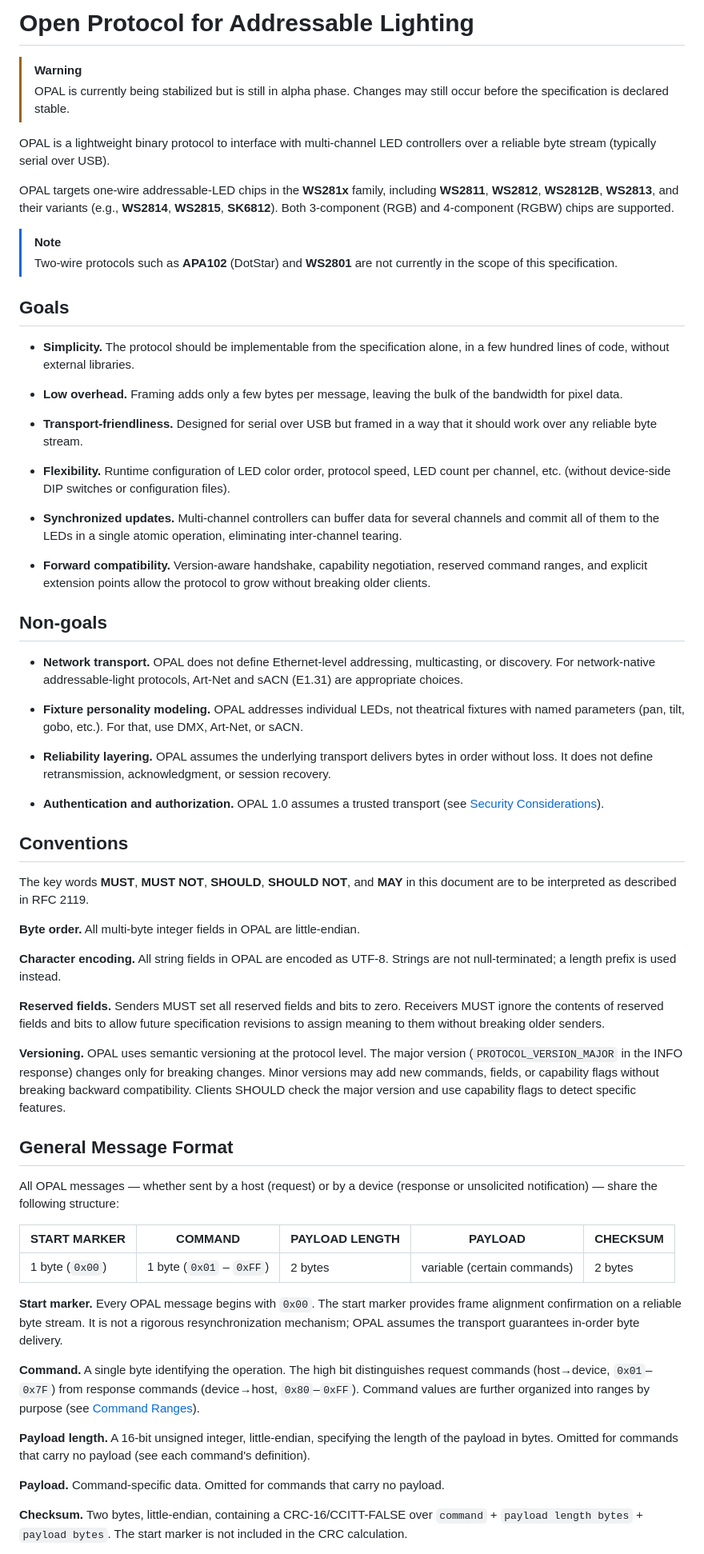
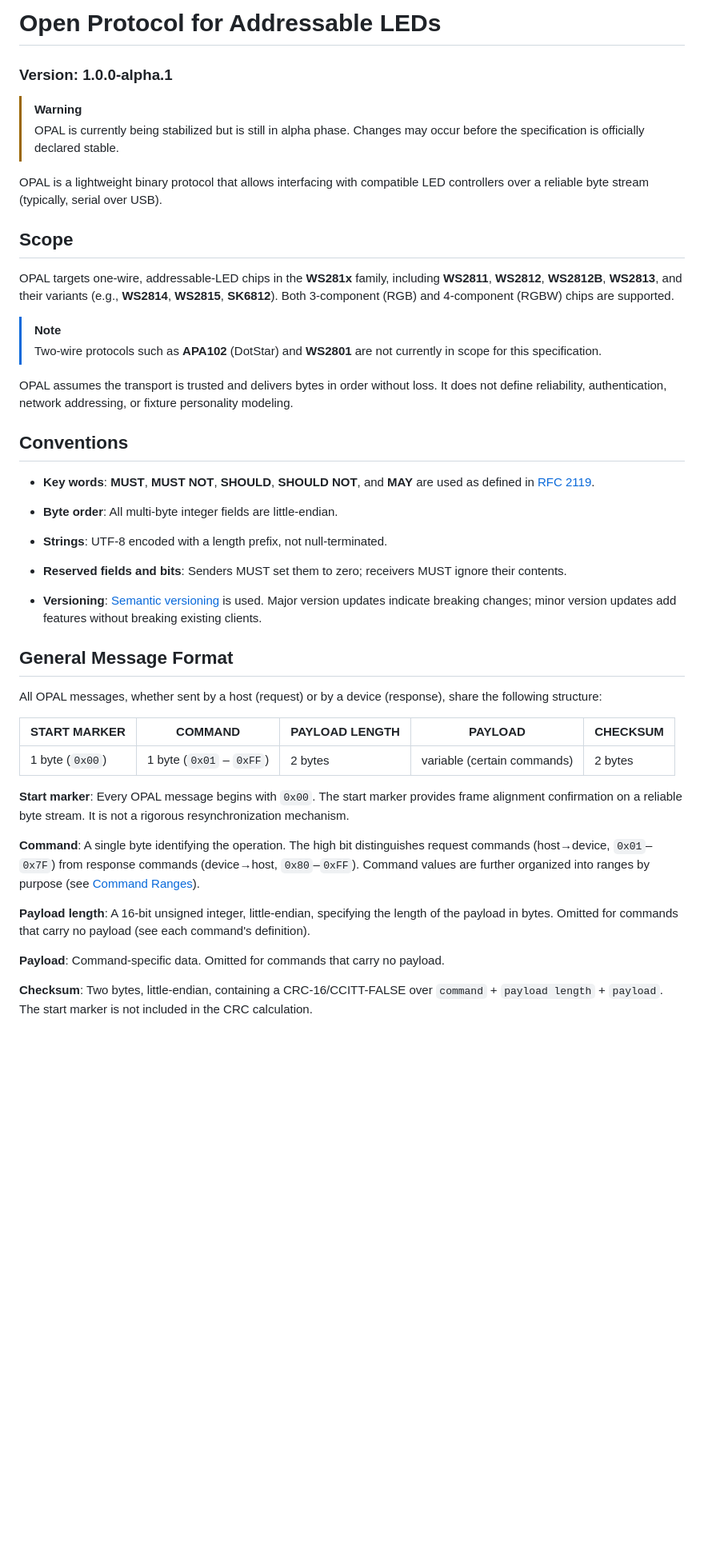
Before and after one commit to djipco/opal, a Markdown page: README.md, the part around one of its changes. Shown at 80% size. GitHub-like rendering; blank space fills up the shorter version.

```diff
--- a/README.md
+++ b/README.md
@@ -1,99 +1,65 @@
-# Open Protocol for Addressable Lighting
+# Open Protocol for Addressable LEDs
+### Version: 1.0.0-alpha.1
 
 > [!WARNING]
-> OPAL is currently being stabilized but is still in alpha phase. Changes may still occur before
-> the specification is declared stable.
+> OPAL is currently being stabilized but is still in alpha phase. Changes may occur before the
+> specification is officially declared stable.
 
-OPAL is a lightweight binary protocol to interface with multi-channel LED controllers over a
-reliable byte stream (typically serial over USB).
+OPAL is a lightweight binary protocol that allows interfacing with compatible LED controllers over
+a reliable byte stream (typically, serial over USB).
 
-OPAL targets one-wire addressable-LED chips in the **WS281x** family, including **WS2811**,
+
+## Scope
+
+OPAL targets one-wire, addressable-LED chips in the **WS281x** family, including **WS2811**,
 **WS2812**, **WS2812B**, **WS2813**, and their variants (e.g., **WS2814**, **WS2815**, **SK6812**).
 Both 3-component (RGB) and 4-component (RGBW) chips are supported.
 
 > [!NOTE]
-> Two-wire protocols such as **APA102** (DotStar) and **WS2801** are not currently in the scope of
+> Two-wire protocols such as **APA102** (DotStar) and **WS2801** are not currently in scope for
 > this specification.
 
-
-## Goals
-
-- **Simplicity.** The protocol should be implementable from the specification alone, in a few
-  hundred lines of code, without external libraries.
-
-- **Low overhead.** Framing adds only a few bytes per message, leaving the bulk of the bandwidth
-  for pixel data.
-
-- **Transport-friendliness.** Designed for serial over USB but framed in a way that it should work
-  over any reliable byte stream.
-
-- **Flexibility.** Runtime configuration of LED color order, protocol speed, LED count per
-  channel, etc. (without device-side DIP switches or configuration files).
-
-- **Synchronized updates.** Multi-channel controllers can buffer data for several channels and
-  commit all of them to the LEDs in a single atomic operation, eliminating inter-channel tearing.
-
-- **Forward compatibility.** Version-aware handshake, capability negotiation, reserved command
-  ranges, and explicit extension points allow the protocol to grow without breaking older clients.
-
-## Non-goals
-
-- **Network transport.** OPAL does not define Ethernet-level addressing, multicasting, or
-  discovery. For network-native addressable-light protocols, Art-Net and sACN (E1.31) are
-  appropriate choices.
-
-- **Fixture personality modeling.** OPAL addresses individual LEDs, not theatrical fixtures with
-  named parameters (pan, tilt, gobo, etc.). For that, use DMX, Art-Net, or sACN.
-
-- **Reliability layering.** OPAL assumes the underlying transport delivers bytes in order without
-  loss. It does not define retransmission, acknowledgment, or session recovery.
-
-- **Authentication and authorization.** OPAL 1.0 assumes a trusted transport (see
-  [Security Considerations](#security-considerations)).
+OPAL assumes the transport is trusted and delivers bytes in order without loss. It does not define
+reliability, authentication, network addressing, or fixture personality modeling.
 
 
 ## Conventions
 
-The key words **MUST**, **MUST NOT**, **SHOULD**, **SHOULD NOT**, and **MAY** in this document are
-to be interpreted as described in RFC 2119.
+- **Key words**: **MUST**, **MUST NOT**, **SHOULD**, **SHOULD NOT**, and **MAY** are used as
+  defined in [RFC 2119](https://datatracker.ietf.org/doc/html/rfc2119).
 
-**Byte order.** All multi-byte integer fields in OPAL are little-endian.
+- **Byte order**: All multi-byte integer fields are little-endian.
 
-**Character encoding.** All string fields in OPAL are encoded as UTF-8. Strings are not
-null-terminated; a length prefix is used instead.
+- **Strings**: UTF-8 encoded with a length prefix, not null-terminated.
 
-**Reserved fields.** Senders MUST set all reserved fields and bits to zero. Receivers MUST ignore
-the contents of reserved fields and bits to allow future specification revisions to assign meaning
-to them without breaking older senders.
+- **Reserved fields and bits**: Senders MUST set them to zero; receivers MUST ignore their
+  contents.
 
-**Versioning.** OPAL uses semantic versioning at the protocol level. The major version
-(`PROTOCOL_VERSION_MAJOR` in the INFO response) changes only for breaking changes. Minor versions
-may add new commands, fields, or capability flags without breaking backward compatibility. Clients
-SHOULD check the major version and use capability flags to detect specific features.
+- **Versioning**: [Semantic versioning](https://semver.org/) is used. Major version updates
+  indicate breaking changes; minor version updates add features without breaking existing clients.
 
 
 ## General Message Format
 
-All OPAL messages — whether sent by a host (request) or by a device (response or unsolicited
-notification) — share the following structure:
+All OPAL messages, whether sent by a host (request) or by a device (response), share the following
+structure:
 
 | START MARKER    | COMMAND                  | PAYLOAD LENGTH | PAYLOAD                     | CHECKSUM |
 |-----------------|--------------------------|----------------|-----------------------------|----------|
 | 1 byte (`0x00`) | 1 byte (`0x01` – `0xFF`) | 2 bytes        | variable (certain commands) | 2 bytes  |
 
-**Start marker.** Every OPAL message begins with `0x00`. The start marker provides frame alignment
-confirmation on a reliable byte stream. It is not a rigorous resynchronization mechanism; OPAL
-assumes the transport guarantees in-order byte delivery.
+**Start marker**: Every OPAL message begins with `0x00`. The start marker provides frame alignment
+confirmation on a reliable byte stream. It is not a rigorous resynchronization mechanism.
 
-**Command.** A single byte identifying the operation. The high bit distinguishes request commands
+**Command**: A single byte identifying the operation. The high bit distinguishes request commands
 (host→device, `0x01`–`0x7F`) from response commands (device→host, `0x80`–`0xFF`). Command values
 are further organized into ranges by purpose (see [Command Ranges](#command-ranges)).
 
-**Payload length.** A 16-bit unsigned integer, little-endian, specifying the length of the payload
+**Payload length**: A 16-bit unsigned integer, little-endian, specifying the length of the payload
 in bytes. Omitted for commands that carry no payload (see each command's definition).
 
-**Payload.** Command-specific data. Omitted for commands that carry no payload.
+**Payload**: Command-specific data. Omitted for commands that carry no payload.
 
-**Checksum.** Two bytes, little-endian, containing a CRC-16/CCITT-FALSE over `command` +
-`payload length bytes` + `payload bytes`. The start marker is not included in the CRC calculation.
+**Checksum**: Two bytes, little-endian, containing a CRC-16/CCITT-FALSE over `command` +
+`payload length` + `payload`. The start marker is not included in the CRC calculation.
 
```
Also changed, not shown: other parts of README.md (+144 -141 lines).
